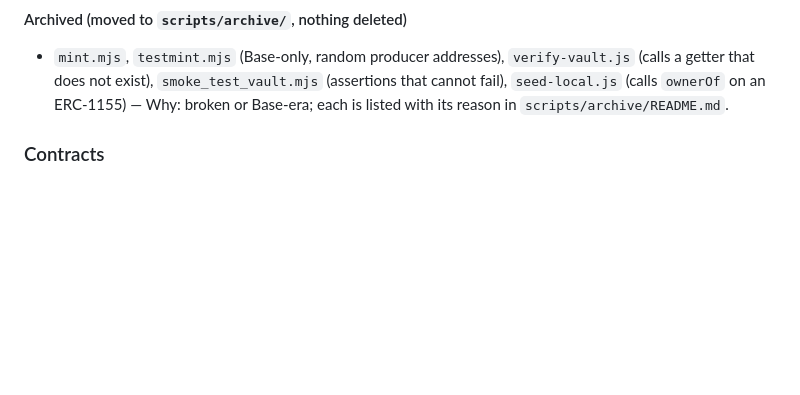
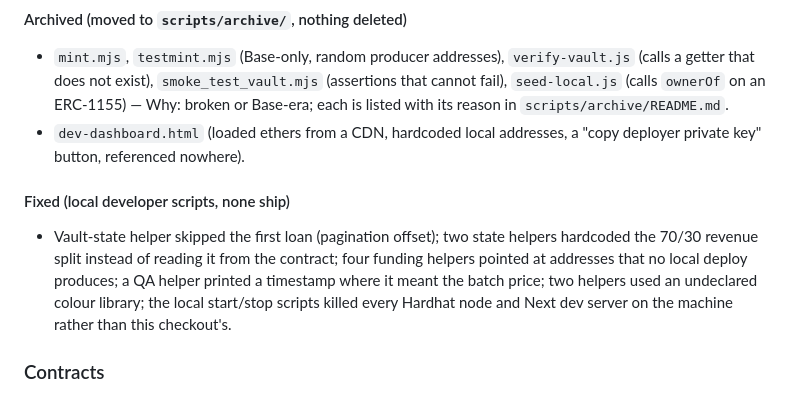
Before and after one commit to orpheuslummis/AstaVerde, a Markdown page: CHANGELOG.md, the part around the change. GitHub-like rendering; blank space fills up the shorter version.

```diff
--- a/CHANGELOG.md
+++ b/CHANGELOG.md
@@ -69,6 +69,11 @@ modified. This section is the client-readable summary; the engineering record is
 #### Archived (moved to `scripts/archive/`, nothing deleted)
 
 - `mint.mjs`, `testmint.mjs` (Base-only, random producer addresses), `verify-vault.js` (calls a getter that does not exist), `smoke_test_vault.mjs` (assertions that cannot fail), `seed-local.js` (calls `ownerOf` on an ERC-1155) — Why: broken or Base-era; each is listed with its reason in `scripts/archive/README.md`.
+- `dev-dashboard.html` (loaded ethers from a CDN, hardcoded local addresses, a "copy deployer private key" button, referenced nowhere).
+
+#### Fixed (local developer scripts, none ship)
+
+- Vault-state helper skipped the first loan (pagination offset); two state helpers hardcoded the 70/30 revenue split instead of reading it from the contract; four funding helpers pointed at addresses that no local deploy produces; a QA helper printed a timestamp where it meant the batch price; two helpers used an undeclared colour library; the local start/stop scripts killed every Hardhat node and Next dev server on the machine rather than this checkout's.
 
 ### Contracts
 
```
